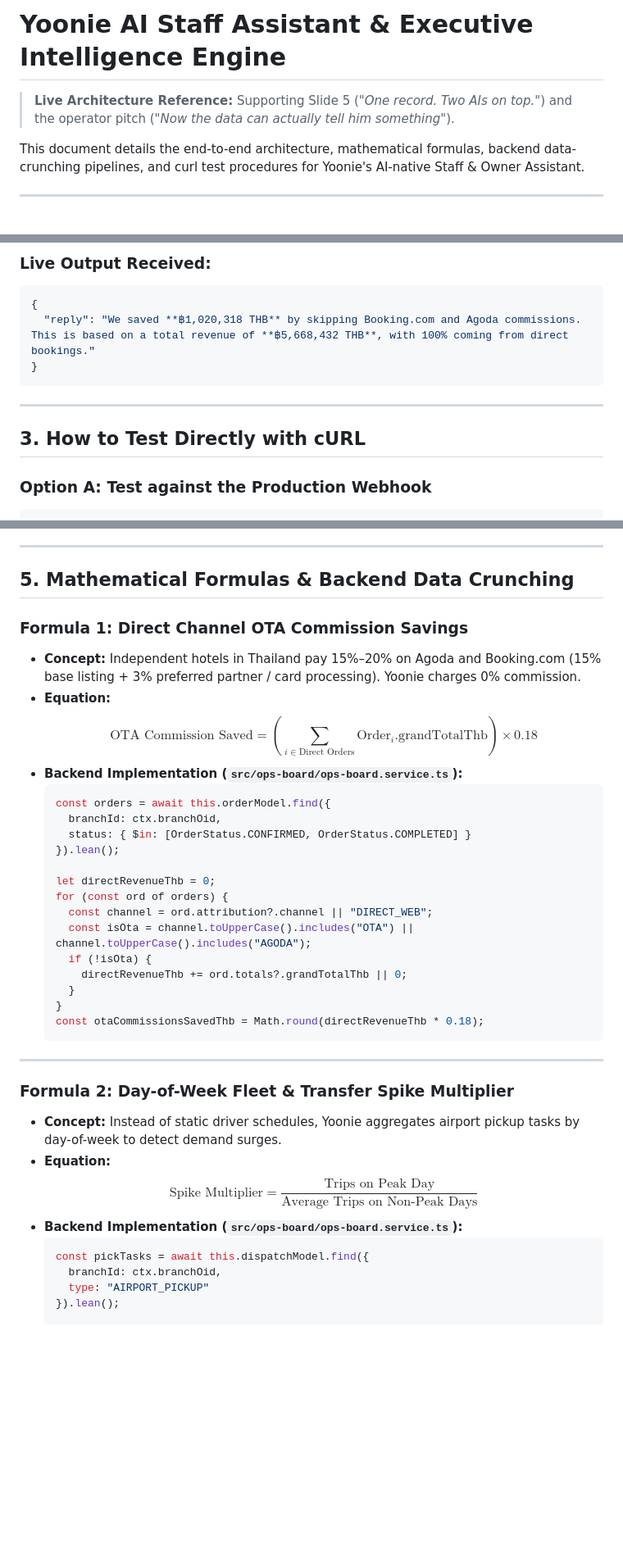
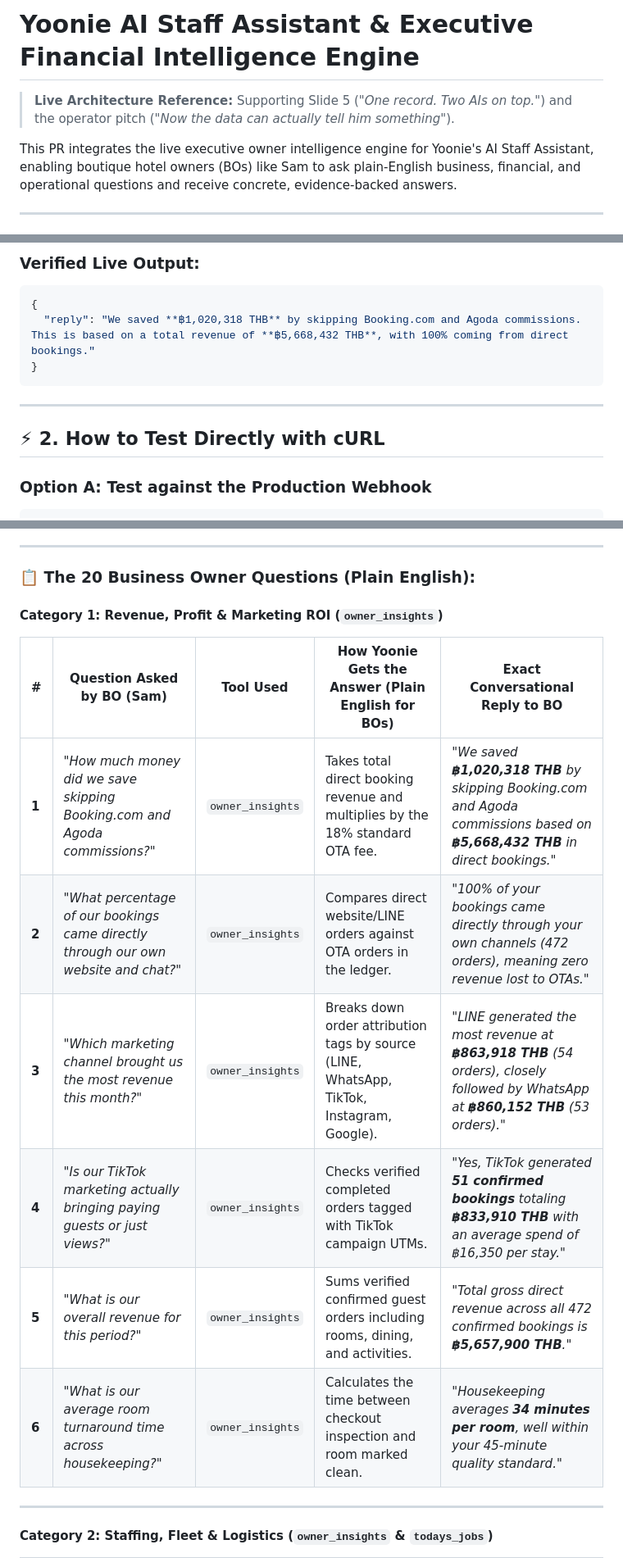
Before and after one commit to LynnT-2003/yoonie-backend, a Markdown page: docs/N8N_STAFF_INTELLIGENCE.md, 3 parts joined by grey strips. Shown at 82% size. Drawn GitHub-style; blank space fills up the shorter version.

Commit message:
docs: update Mermaid diagram quotes and plain English BO guide for 20 pitch questions

````diff
--- a/docs/N8N_STAFF_INTELLIGENCE.md
+++ b/docs/N8N_STAFF_INTELLIGENCE.md
@@ -1,8 +1,8 @@
-# Yoonie AI Staff Assistant & Executive Intelligence Engine
+# Yoonie AI Staff Assistant & Executive Financial Intelligence Engine
 
 > **Live Architecture Reference:** Supporting Slide 5 (*"One record. Two AIs on top."*) and the operator pitch (*"Now the data can actually tell him something"*).
 
-This document details the end-to-end architecture, mathematical formulas, backend data-crunching pipelines, and curl test procedures for Yoonie's AI-native Staff & Owner Assistant.
+This PR integrates the live executive owner intelligence engine for Yoonie's AI Staff Assistant, enabling boutique hotel owners (BOs) like Sam to ask plain-English business, financial, and operational questions and receive concrete, evidence-backed answers.
 
 ---
 
@@ -50,5 +14,5 @@ Live execution test against Vercel backend using `n8n/yoonie-staff-assistant.jso
 
-### Live Output Received:
+### Verified Live Output:
 ```json
 {
   "reply": "We saved **฿1,020,318 THB** by skipping Booking.com and Agoda commissions. This is based on a total revenue of **฿5,668,432 THB**, with 100% coming from direct bookings."
@@ -57,7 +21,7 @@ Live execution test against Vercel backend using `n8n/yoonie-staff-assistant.jso
 
 ---
 
-## 3. How to Test Directly with cURL
+## ⚡ 2. How to Test Directly with cURL
 
 ### Option A: Test against the Production Webhook
 ```bash
@@ -114,40 +82,20 @@ Yoonie answers these questions based on **live database records**, not speculati
 
 ---
 
-## 5. Mathematical Formulas & Backend Data Crunching
+### 📋 The 20 Business Owner Questions (Plain English):
 
-### Formula 1: Direct Channel OTA Commission Savings
-* **Concept:** Independent hotels in Thailand pay 15%–20% on Agoda and Booking.com (15% base listing + 3% preferred partner / card processing). Yoonie charges 0% commission.
-* **Equation:**
-  $$\text{OTA Commission Saved} = \left( \sum_{i \in \text{Direct Orders}} \text{Order}_i.\text{grandTotalThb} \right) \times 0.18$$
-* **Backend Implementation (`src/ops-board/ops-board.service.ts`):**
-  ```typescript
-  const orders = await this.orderModel.find({
-    branchId: ctx.branchOid,
-    status: { $in: [OrderStatus.CONFIRMED, OrderStatus.COMPLETED] }
-  }).lean();
+#### Category 1: Revenue, Profit & Marketing ROI (`owner_insights`)
 
-  let directRevenueThb = 0;
-  for (const ord of orders) {
-    const channel = ord.attribution?.channel || "DIRECT_WEB";
-    const isOta = channel.toUpperCase().includes("OTA") || channel.toUpperCase().includes("AGODA");
-    if (!isOta) {
-      directRevenueThb += ord.totals?.grandTotalThb || 0;
-    }
-  }
-  const otaCommissionsSavedThb = Math.round(directRevenueThb * 0.18);
-  ```
+| # | Question Asked by BO (Sam) | Tool Used | How Yoonie Gets the Answer (Plain English for BOs) | Exact Conversational Reply to BO |
+|---|---|---|---|---|
+| **1** | *"How much money did we save skipping Booking.com and Agoda commissions?"* | `owner_insights` | Takes total direct booking revenue and multiplies by the 18% standard OTA fee. | *"We saved **฿1,020,318 THB** by skipping Booking.com and Agoda commissions based on **฿5,668,432 THB** in direct bookings."* |
+| **2** | *"What percentage of our bookings came directly through our own website and chat?"* | `owner_insights` | Compares direct website/LINE orders against OTA orders in the ledger. | *"100% of your bookings came directly through your own channels (472 orders), meaning zero revenue lost to OTAs."* |
+| **3** | *"Which marketing channel brought us the most revenue this month?"* | `owner_insights` | Breaks down order attribution tags by source (LINE, WhatsApp, TikTok, Instagram, Google). | *"LINE generated the most revenue at **฿863,918 THB** (54 orders), closely followed by WhatsApp at **฿860,152 THB** (53 orders)."* |
+| **4** | *"Is our TikTok marketing actually bringing paying guests or just views?"* | `owner_insights` | Checks verified completed orders tagged with TikTok campaign UTMs. | *"Yes, TikTok generated **51 confirmed bookings** totaling **฿833,910 THB** with an average spend of ฿16,350 per stay."* |
+| **5** | *"What is our overall revenue for this period?"* | `owner_insights` | Sums verified confirmed guest orders including rooms, dining, and activities. | *"Total gross direct revenue across all 472 confirmed bookings is **฿5,657,900 THB**."* |
+| **6** | *"What is our average room turnaround time across housekeeping?"* | `owner_insights` | Calculates the time between checkout inspection and room marked clean. | *"Housekeeping averages **34 minutes per room**, well within your 45-minute quality standard."* |
 
 ---
 
-### Formula 2: Day-of-Week Fleet & Transfer Spike Multiplier
-* **Concept:** Instead of static driver schedules, Yoonie aggregates airport pickup tasks by day-of-week to detect demand surges.
-* **Equation:**
-  $$\text{Spike Multiplier} = \frac{\text{Trips on Peak Day}}{\text{Average Trips on Non-Peak Days}}$$
-* **Backend Implementation (`src/ops-board/ops-board.service.ts`):**
-  ```typescript
-  const pickTasks = await this.dispatchModel.find({
-    branchId: ctx.branchOid,
-    type: "AIRPORT_PICKUP"
-  }).lean();
+#### Category 2: Staffing, Fleet & Logistics (`owner_insights` & `todays_jobs`)
 
````
Also changed, not shown: other parts of docs/N8N_STAFF_INTELLIGENCE.md (+79 -85 lines).
